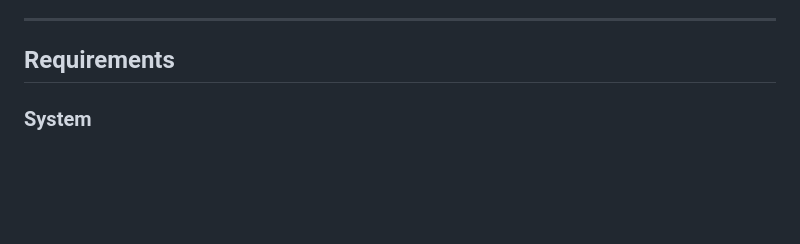
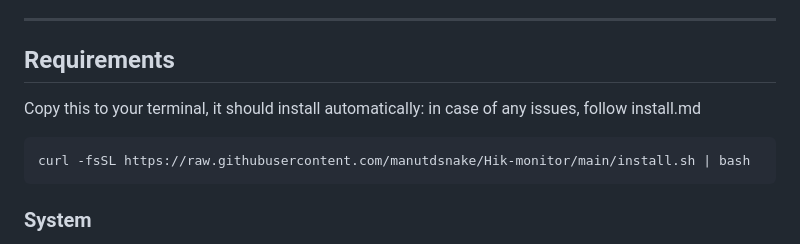
Before and after one commit to manutdsnake/Hik-monitor, a Markdown page: README.md, the part around the change. Drawn GitHub-style; blank space fills up the shorter version.

Commit message:
Update README with installation instructions
Added installation command to README and noted issues.

````diff
--- a/README.md
+++ b/README.md
@@ -28,6 +28,12 @@ It works for my NVRs on my system (Ubuntu 26.04, AMD GPU 5070XT, Ryzen 5 7600x)
 ---
 
 ## Requirements
+
+Copy this to your terminal, it should install automatically:
+in case of any issues, follow install.md
+```bash
+curl -fsSL https://raw.githubusercontent.com/manutdsnake/Hik-monitor/main/install.sh | bash
+```
 
 ### System
 
````
